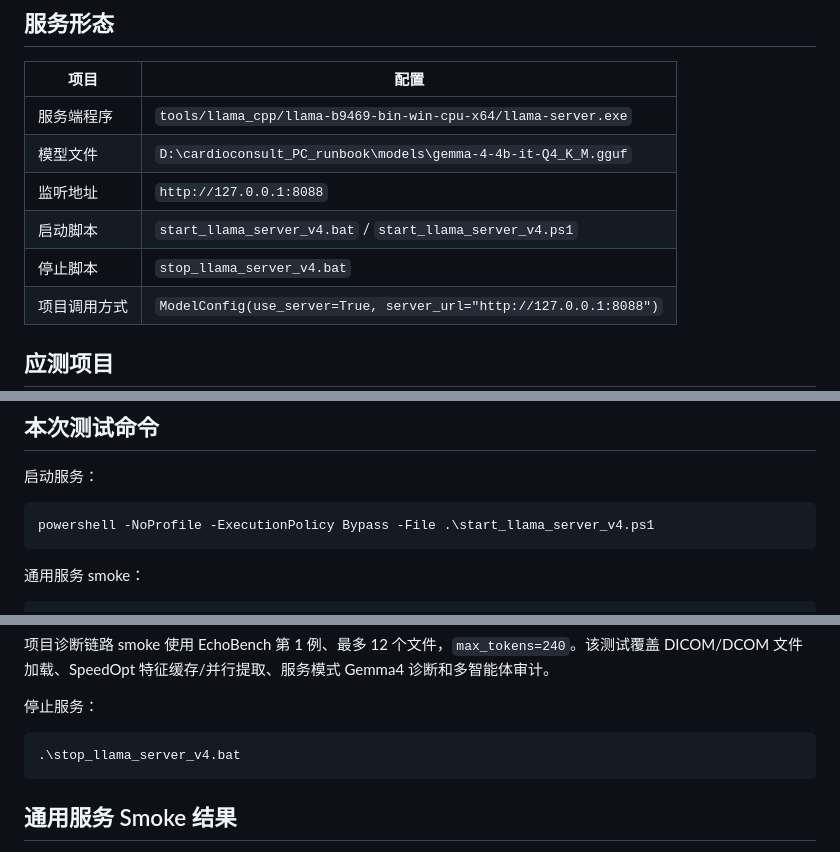
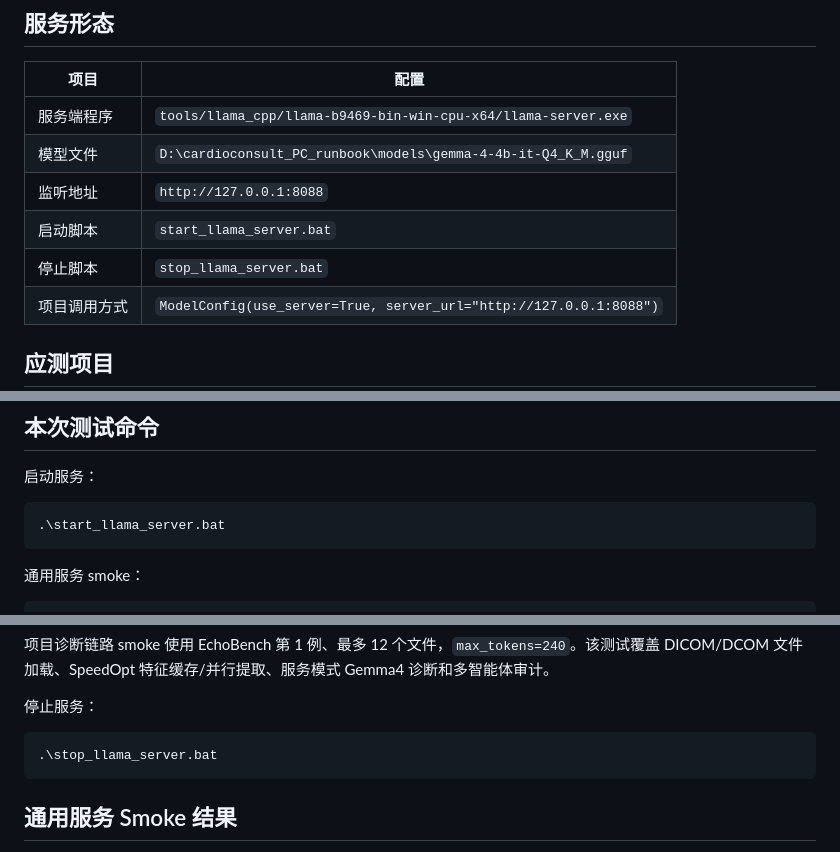
Before and after one commit to Timmy-zhu12/gdc-shanghai-project, a Markdown page: docs/service_validation.md, 3 parts joined by grey strips. Rendered like a GitHub page.

Commit message:
docs: update pages service launcher names

````diff
--- a/docs/service_validation.md
+++ b/docs/service_validation.md
@@ -11,8 +11,8 @@
 | 服务端程序 | `tools/llama_cpp/llama-b9469-bin-win-cpu-x64/llama-server.exe` |
 | 模型文件 | `D:\cardioconsult_PC_runbook\models\gemma-4-4b-it-Q4_K_M.gguf` |
 | 监听地址 | `http://127.0.0.1:8088` |
-| 启动脚本 | `start_llama_server_v4.bat` / `start_llama_server_v4.ps1` |
-| 停止脚本 | `stop_llama_server_v4.bat` |
+| 启动脚本 | `start_llama_server.bat` |
+| 停止脚本 | `stop_llama_server.bat` |
 | 项目调用方式 | `ModelConfig(use_server=True, server_url="http://127.0.0.1:8088")` |
 
 ## 应测项目
@@ -32,7 +32,7 @@
 启动服务：
 
 ```powershell
-powershell -NoProfile -ExecutionPolicy Bypass -File .\start_llama_server_v4.ps1
+.\start_llama_server.bat
 ```
 
 通用服务 smoke：
@@ -51,7 +51,7 @@ powershell -NoProfile -ExecutionPolicy Bypass -File .\start_llama_server_v4.ps1
 停止服务：
 
 ```powershell
-.\stop_llama_server_v4.bat
+.\stop_llama_server.bat
 ```
 
 ## 通用服务 Smoke 结果
````
